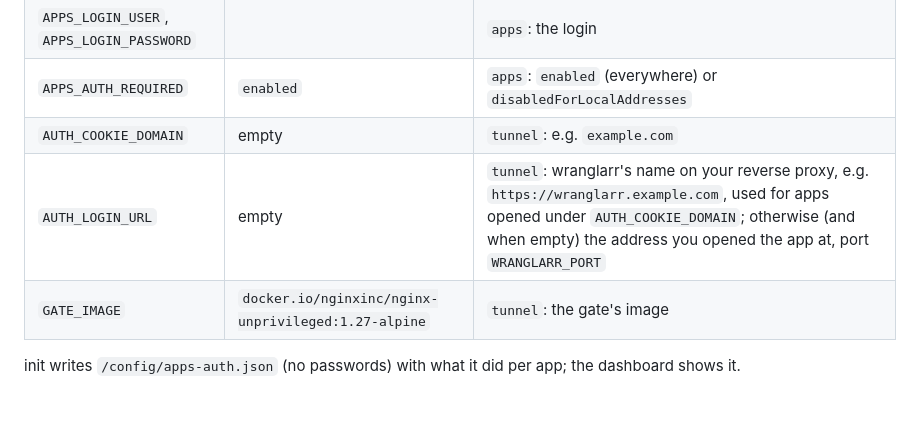
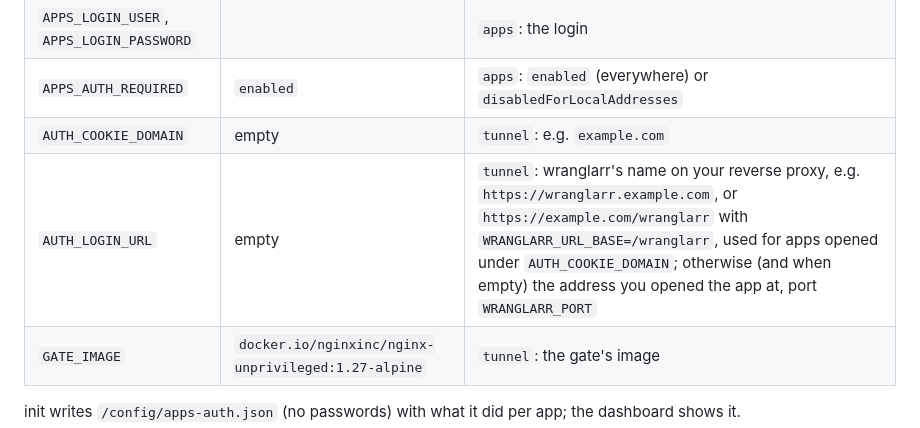
Before and after one commit to Wranglarrr/Wranglarr, a Markdown page: wiki/App-Logins.md, the part around the change. GitHub-like rendering; blank space fills up the shorter version.

Commit message:
App logins: AUTH_LOGIN_URL can carry wranglarr's path

```diff
--- a/wiki/App-Logins.md
+++ b/wiki/App-Logins.md
@@ -127,7 +127,7 @@ arr and in Prowlarr too.
 | `APPS_LOGIN_USER`, `APPS_LOGIN_PASSWORD` | | `apps`: the login |
 | `APPS_AUTH_REQUIRED` | `enabled` | `apps`: `enabled` (everywhere) or `disabledForLocalAddresses` |
 | `AUTH_COOKIE_DOMAIN` | empty | `tunnel`: e.g. `example.com` |
-| `AUTH_LOGIN_URL` | empty | `tunnel`: wranglarr's name on your reverse proxy, e.g. `https://wranglarr.example.com`, used for apps opened under `AUTH_COOKIE_DOMAIN`; otherwise (and when empty) the address you opened the app at, port `WRANGLARR_PORT` |
+| `AUTH_LOGIN_URL` | empty | `tunnel`: wranglarr's name on your reverse proxy, e.g. `https://wranglarr.example.com`, or `https://example.com/wranglarr` with `WRANGLARR_URL_BASE=/wranglarr`, used for apps opened under `AUTH_COOKIE_DOMAIN`; otherwise (and when empty) the address you opened the app at, port `WRANGLARR_PORT` |
 | `GATE_IMAGE` | `docker.io/nginxinc/nginx-unprivileged:1.27-alpine` | `tunnel`: the gate's image |
 
 init writes `/config/apps-auth.json` (no passwords) with what it did per app;
```
